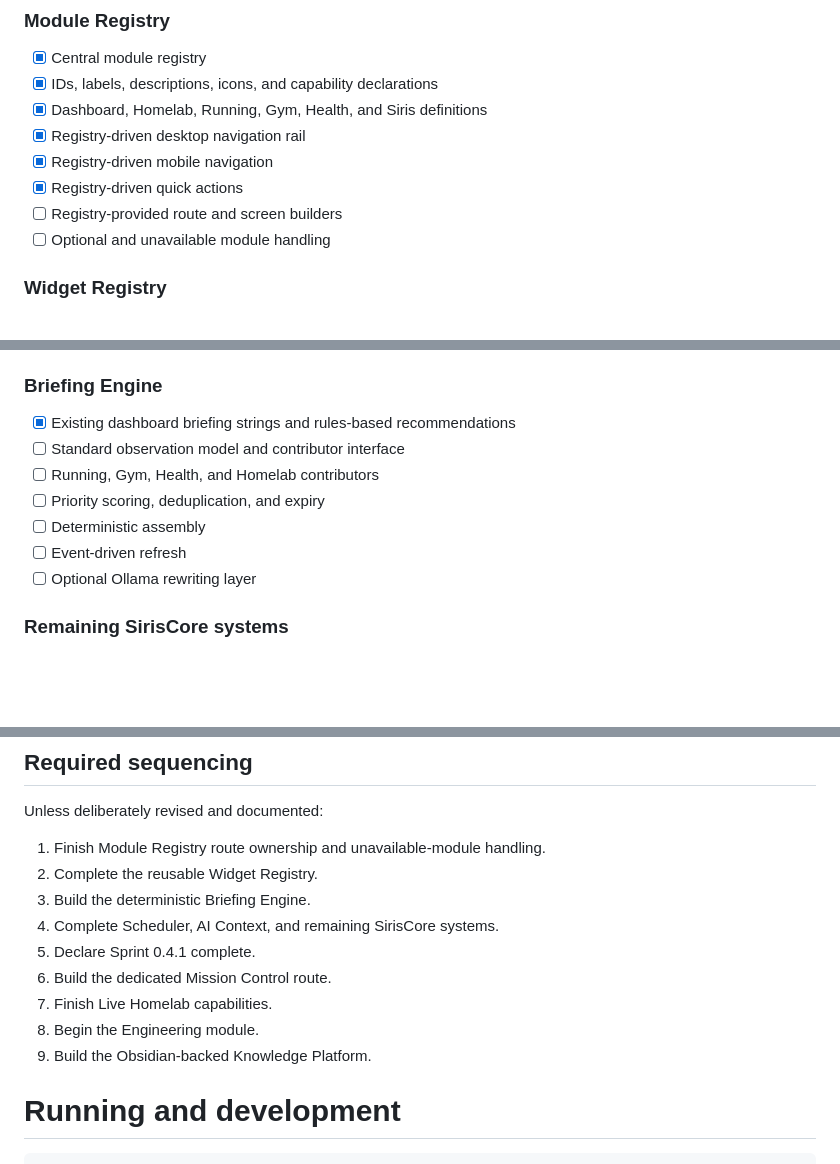
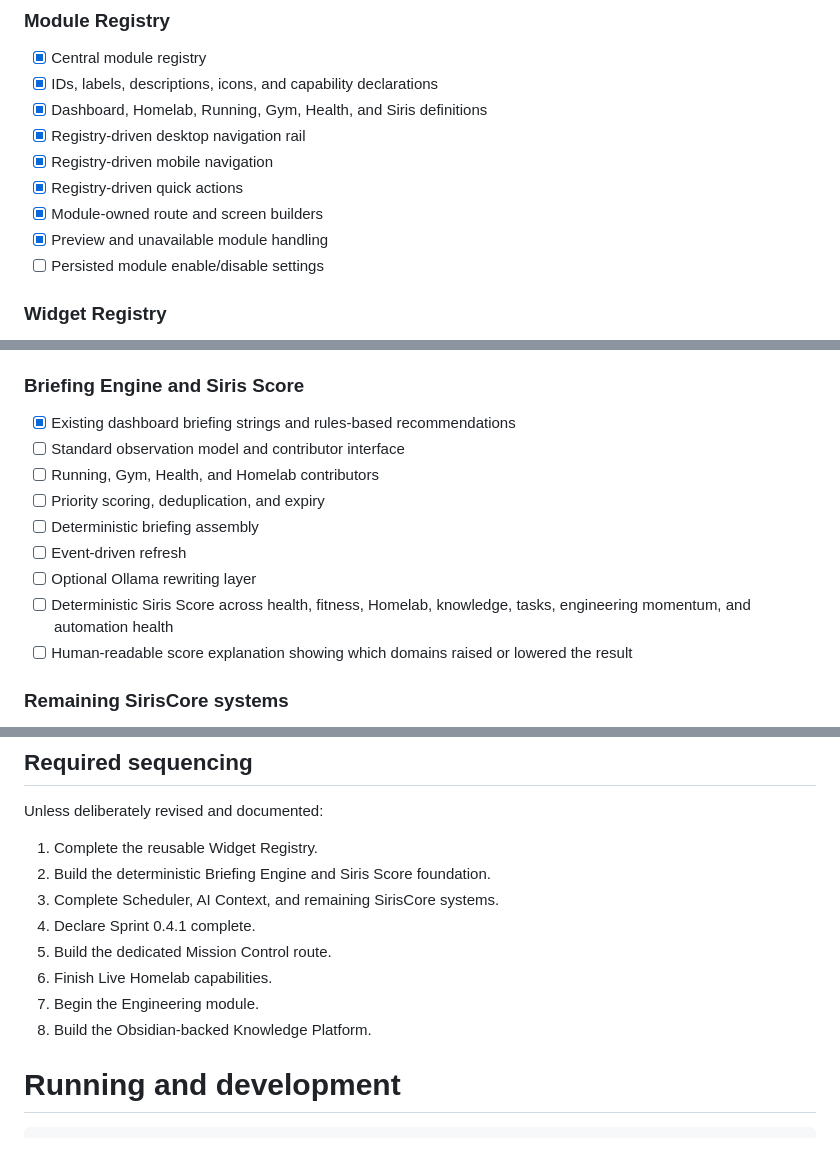
Before and after one commit to bradmairs/SirisOS, a Markdown page: README.md, 3 parts joined by grey strips. GitHub-like rendering; blank space fills up the shorter version.

Commit message:
Update handover for module-owned routes and Siris Score

```diff
--- a/README.md
+++ b/README.md
@@ -85,8 +87,9 @@ This is the current development priority. Complete SirisCore before substantial
 - [x] Registry-driven desktop navigation rail
 - [x] Registry-driven mobile navigation
 - [x] Registry-driven quick actions
-- [ ] Registry-provided route and screen builders
-- [ ] Optional and unavailable module handling
+- [x] Module-owned route and screen builders
+- [x] Preview and unavailable module handling
+- [ ] Persisted module enable/disable settings
 
 ### Widget Registry
 
@@ -109,15 +112,17 @@ This is the current development priority. Complete SirisCore before substantial
 - [ ] Action metadata and action buttons
 - [ ] Consistent notification policies for every module
 
-### Briefing Engine
+### Briefing Engine and Siris Score
 
 - [x] Existing dashboard briefing strings and rules-based recommendations
 - [ ] Standard observation model and contributor interface
 - [ ] Running, Gym, Health, and Homelab contributors
 - [ ] Priority scoring, deduplication, and expiry
-- [ ] Deterministic assembly
+- [ ] Deterministic briefing assembly
 - [ ] Event-driven refresh
 - [ ] Optional Ollama rewriting layer
+- [ ] Deterministic Siris Score across health, fitness, Homelab, knowledge, tasks, engineering momentum, and automation health
+- [ ] Human-readable score explanation showing which domains raised or lowered the result
 
 ### Remaining SirisCore systems
 
@@ -201,15 +206,14 @@ Long-term examples include surfacing engineering project notes beside calculatio
 
 Unless deliberately revised and documented:
 
-1. Finish Module Registry route ownership and unavailable-module handling.
-2. Complete the reusable Widget Registry.
-3. Build the deterministic Briefing Engine.
-4. Complete Scheduler, AI Context, and remaining SirisCore systems.
-5. Declare Sprint 0.4.1 complete.
-6. Build the dedicated Mission Control route.
-7. Finish Live Homelab capabilities.
-8. Begin the Engineering module.
-9. Build the Obsidian-backed Knowledge Platform.
+1. Complete the reusable Widget Registry.
+2. Build the deterministic Briefing Engine and Siris Score foundation.
+3. Complete Scheduler, AI Context, and remaining SirisCore systems.
+4. Declare Sprint 0.4.1 complete.
+5. Build the dedicated Mission Control route.
+6. Finish Live Homelab capabilities.
+7. Begin the Engineering module.
+8. Build the Obsidian-backed Knowledge Platform.
 
 # Running and development
 
```
Also changed, not shown: other parts of README.md (+2 -0 lines).
